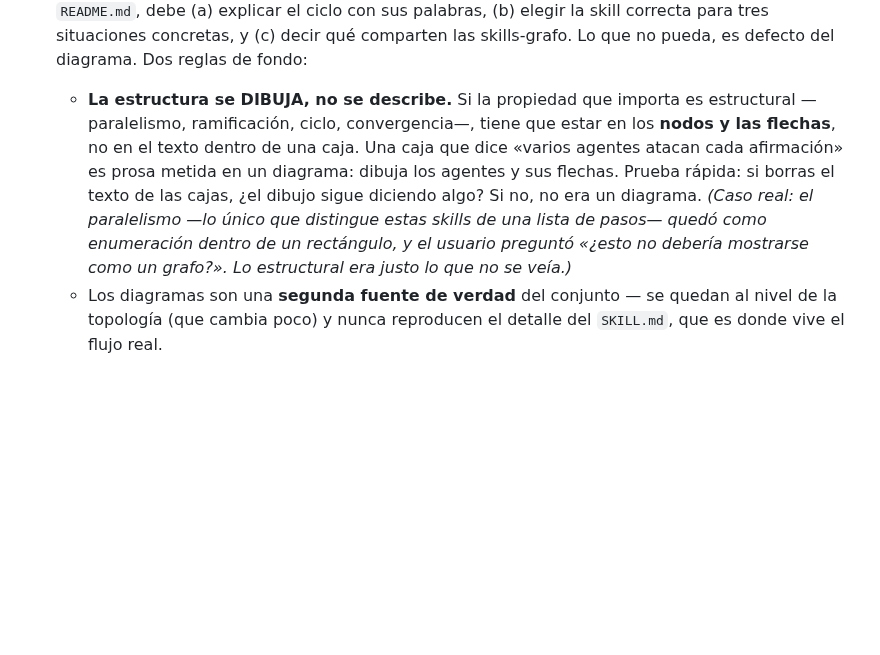
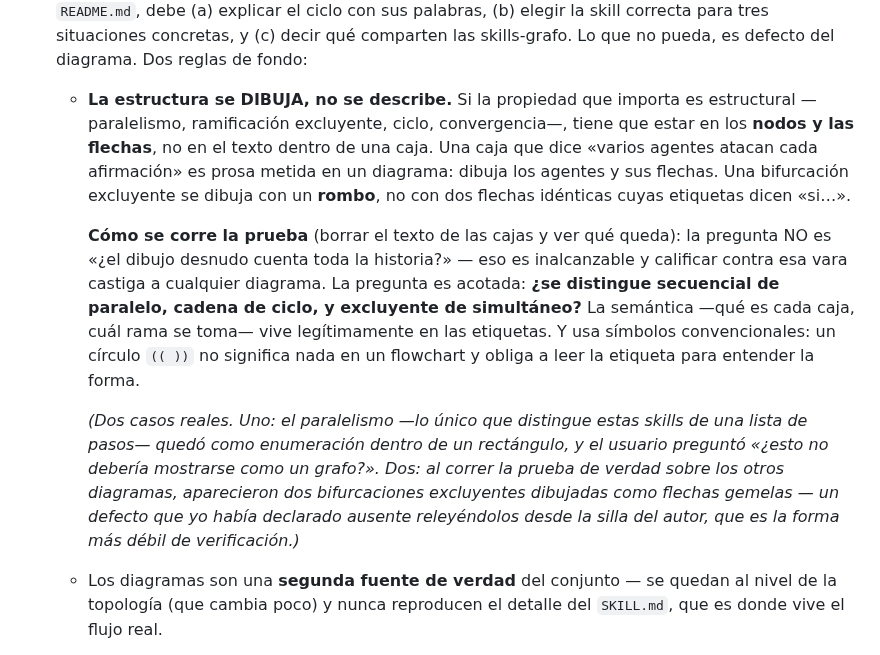
Before and after one commit to JoaquinMulet/kumo-skills, a Markdown page: CLAUDE.md, the part around the change. Drawn GitHub-style; blank space fills up the shorter version.

```diff
--- a/CLAUDE.md
+++ b/CLAUDE.md
@@ -149,7 +149,11 @@ Ningún PR se mergea sin completar esto en la descripción:
 7. **Lectura rápida** — alguien que abre el `SKILL.md` por primera vez entiende qué hace y cuándo usarla en menos de un minuto.
 8. **README actualizado Y COMPRENDIDO** — el `README.md` es la puerta de entrada de un integrante nuevo: si una skill no aparece ahí, para él no existe. Toda skill nueva entra en la tabla, en el mapa del conjunto y —si es un grafo de agentes— en la tabla de qué pone cada skill en cada paso. El gate verifica la EXISTENCIA de cada nodo y el numeral escrito a mano. **Pero un diagrama es un documento y se testea como documento:** si tocaste los diagramas o el mapa, pásalos por una **prueba de uso** (`doc-prueba-de-uso`) — un lector frío débil, leyendo SOLO el `README.md`, debe (a) explicar el ciclo con sus palabras, (b) elegir la skill correcta para tres situaciones concretas, y (c) decir qué comparten las skills-grafo. Lo que no pueda, es defecto del diagrama. Dos reglas de fondo:
 
-   - **La estructura se DIBUJA, no se describe.** Si la propiedad que importa es estructural —paralelismo, ramificación, ciclo, convergencia—, tiene que estar en los **nodos y las flechas**, no en el texto dentro de una caja. Una caja que dice «varios agentes atacan cada afirmación» es prosa metida en un diagrama: dibuja los agentes y sus flechas. Prueba rápida: si borras el texto de las cajas, ¿el dibujo sigue diciendo algo? Si no, no era un diagrama. *(Caso real: el paralelismo —lo único que distingue estas skills de una lista de pasos— quedó como enumeración dentro de un rectángulo, y el usuario preguntó «¿esto no debería mostrarse como un grafo?». Lo estructural era justo lo que no se veía.)*
+   - **La estructura se DIBUJA, no se describe.** Si la propiedad que importa es estructural —paralelismo, ramificación excluyente, ciclo, convergencia—, tiene que estar en los **nodos y las flechas**, no en el texto dentro de una caja. Una caja que dice «varios agentes atacan cada afirmación» es prosa metida en un diagrama: dibuja los agentes y sus flechas. Una bifurcación excluyente se dibuja con un **rombo**, no con dos flechas idénticas cuyas etiquetas dicen «si…».
+
+     **Cómo se corre la prueba** (borrar el texto de las cajas y ver qué queda): la pregunta NO es «¿el dibujo desnudo cuenta toda la historia?» — eso es inalcanzable y calificar contra esa vara castiga a cualquier diagrama. La pregunta es acotada: **¿se distingue secuencial de paralelo, cadena de ciclo, y excluyente de simultáneo?** La semántica —qué es cada caja, cuál rama se toma— vive legítimamente en las etiquetas. Y usa símbolos convencionales: un círculo `(( ))` no significa nada en un flowchart y obliga a leer la etiqueta para entender la forma.
+
+     *(Dos casos reales. Uno: el paralelismo —lo único que distingue estas skills de una lista de pasos— quedó como enumeración dentro de un rectángulo, y el usuario preguntó «¿esto no debería mostrarse como un grafo?». Dos: al correr la prueba de verdad sobre los otros diagramas, aparecieron dos bifurcaciones excluyentes dibujadas como flechas gemelas — un defecto que yo había declarado ausente releyéndolos desde la silla del autor, que es la forma más débil de verificación.)*
    - Los diagramas son una **segunda fuente de verdad** del conjunto — se quedan al nivel de la topología (que cambia poco) y nunca reproducen el detalle del `SKILL.md`, que es donde vive el flujo real.
 
    *(Dos casos reales, en el mismo mes: el README decía «las siete» con ocho skills en disco —una skill entera invisible para quien llegara por GitHub—, y la primera versión de los diagramas se declaró lista con el gate verde y el usuario respondió «se ven pero no los entiendo para nada». El gate medía que el nodo existiera, no que el dibujo enseñara. Errores de diseño encontrados después, con la prueba de uso: rotular las cajas con nombres de skills, que son jerga interna; mezclar un ciclo de vida y un catálogo de herramientas en un mismo dibujo, dejando una skill sin ninguna flecha; y explicar el andamiaje con cinco sustantivos abstractos en vez de un caso concreto.)*
```
Also changed, not shown: README.md (+32 -15 lines).
